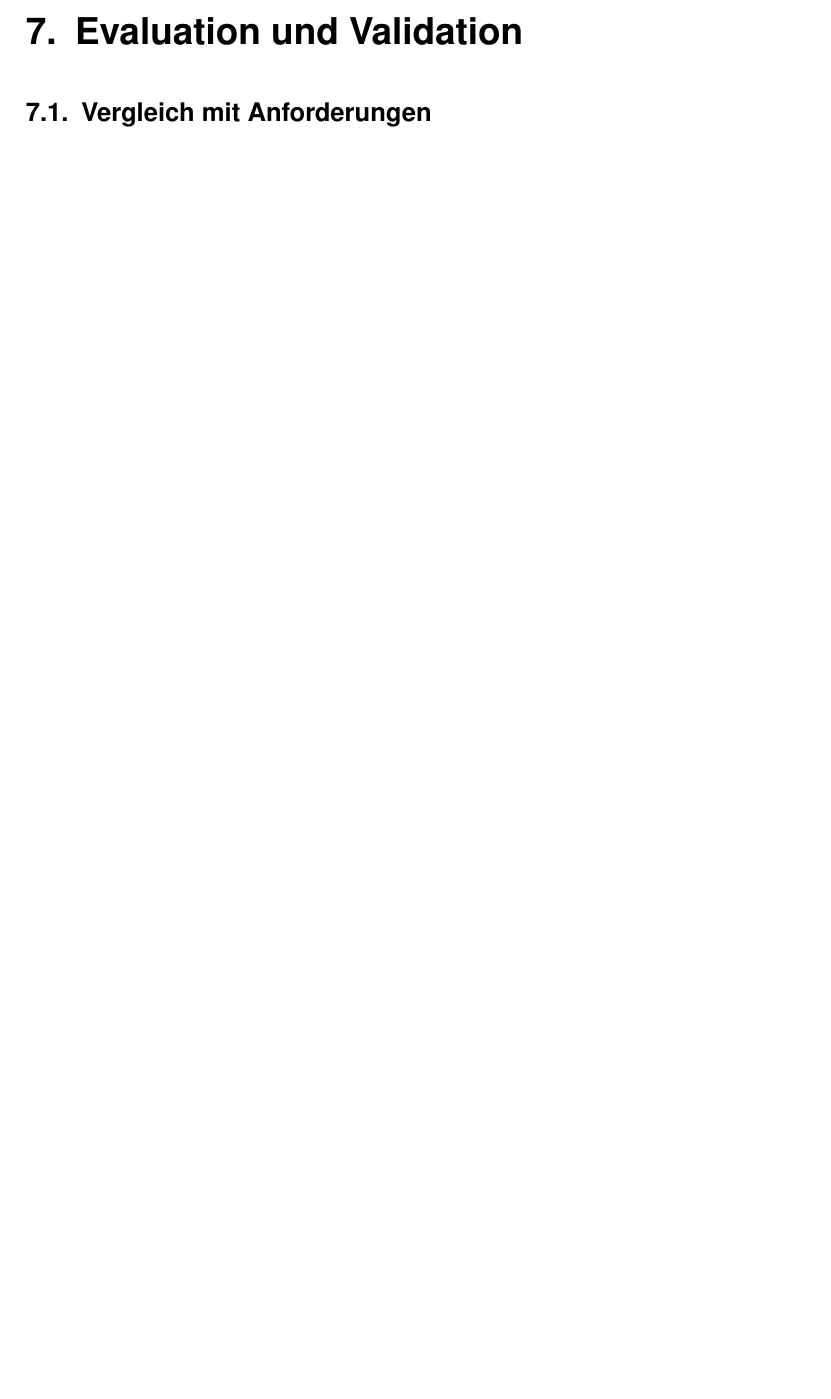
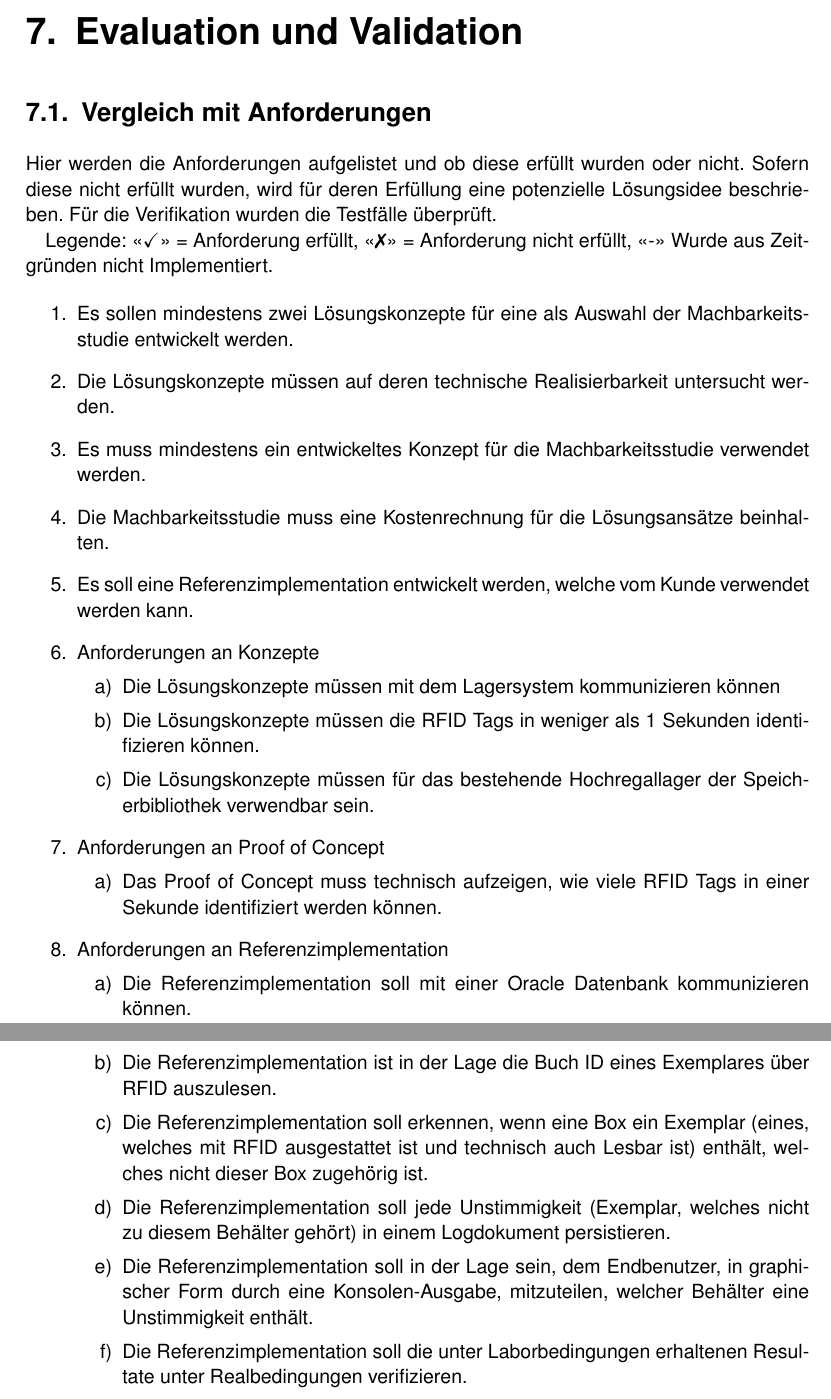
Before and after one commit to HSLU-BaumannWicki/BDA_FS19-Dokumentation, a LaTeX thesis (BDA_FS19_Projektdokumentation.tex, which reads include/Evaluation_und_Validation.tex): part of page 34 of 96 before the commit and two parts of pages 34 and 35 of 97 after it, the two joined at a grey line, cut so that both start at the same text, the shorter picture padded with empty space. Compiled offline with pdfLaTeX.

Commit message:
Add simple requirement comparison

```diff
--- a/include/Evaluation_und_Validation.tex
+++ b/include/Evaluation_und_Validation.tex
@@ -3,3 +3,35 @@
 
 \section{Vergleich mit Anforderungen}
 \label{sec:VergleichAnforderungen}
+Hier werden die Anforderungen aufgelistet und ob diese erfüllt wurden oder nicht. Sofern diese nicht erfüllt wurden, wird für deren Erfüllung eine potenzielle Lösungsidee beschrieben. Für die Verifikation wurden die Testfälle überprüft.
+
+Legende:
+<<\checkmark >> = Anforderung erfüllt, <<\xmark>> = Anforderung nicht erfüllt, <<->> Wurde aus Zeitgründen nicht Implementiert.
+
+\begin{enumerate}
+	\item Es sollen mindestens zwei Lösungskonzepte für eine als Auswahl der Machbarkeitsstudie entwickelt werden.
+	\item Die Lösungskonzepte müssen auf deren technische Realisierbarkeit untersucht werden.
+	\item Es muss mindestens ein entwickeltes Konzept für die Machbarkeitsstudie verwendet werden.
+	\item Die Machbarkeitsstudie muss eine Kostenrechnung für die Lösungsansätze beinhalten.
+	\item Es soll eine Referenzimplementation entwickelt werden, welche vom Kunde verwendet werden kann.
+
+	\item Anforderungen an Konzepte
+	\begin{enumerate}
+		\item Die Lösungskonzepte müssen mit dem Lagersystem kommunizieren können
+		\item Die Lösungskonzepte müssen die RFID Tags in weniger als 1 Sekunden identifizieren können.
+		\item Die Lösungskonzepte müssen für das bestehende Hochregallager der Speicherbibliothek verwendbar sein.
+	\end{enumerate}
+	\item Anforderungen an Proof of Concept
+	\begin{enumerate}
+		\item Das Proof of Concept muss technisch aufzeigen, wie viele RFID Tags in einer Sekunde identifiziert werden können.
+	\end{enumerate}
+	\item Anforderungen an Referenzimplementation
+	\begin{enumerate}
+		\item Die Referenzimplementation soll mit einer Oracle Datenbank kommunizieren können.
+		\item Die Referenzimplementation ist in der Lage die Buch ID eines Exemplares über RFID auszulesen.
+		\item Die Referenzimplementation soll erkennen, wenn eine Box ein Exemplar (eines, welches mit RFID ausgestattet ist und technisch auch Lesbar ist) enthält, welches nicht dieser Box zugehörig ist.
+		\item Die Referenzimplementation soll jede Unstimmigkeit (Exemplar, welches nicht zu diesem Behälter gehört) in einem Logdokument persistieren.
+		\item Die Referenzimplementation soll in der Lage sein, dem Endbenutzer, in graphischer Form durch eine Konsolen-Ausgabe, mitzuteilen, welcher Behälter eine Unstimmigkeit enthält.
+		\item Die Referenzimplementation soll die unter Laborbedingungen erhaltenen Resultate unter Realbedingungen verifizieren.
+	\end{enumerate}
+\end{enumerate}
```
